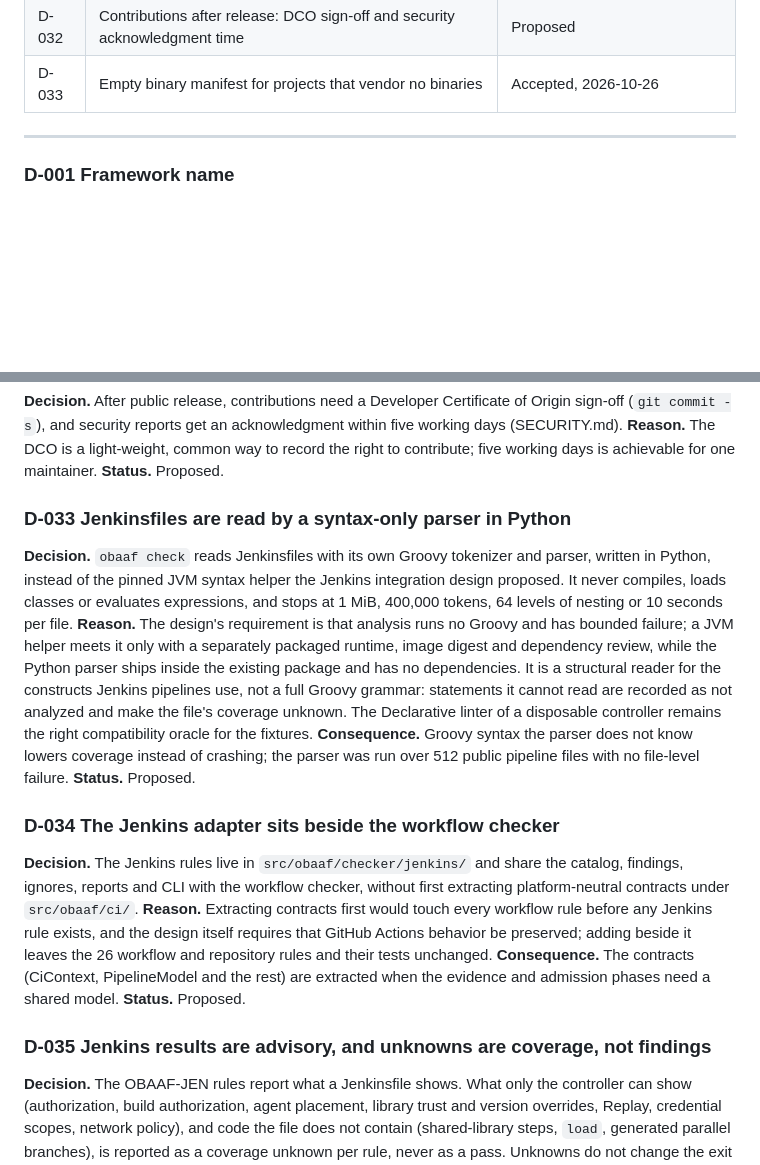
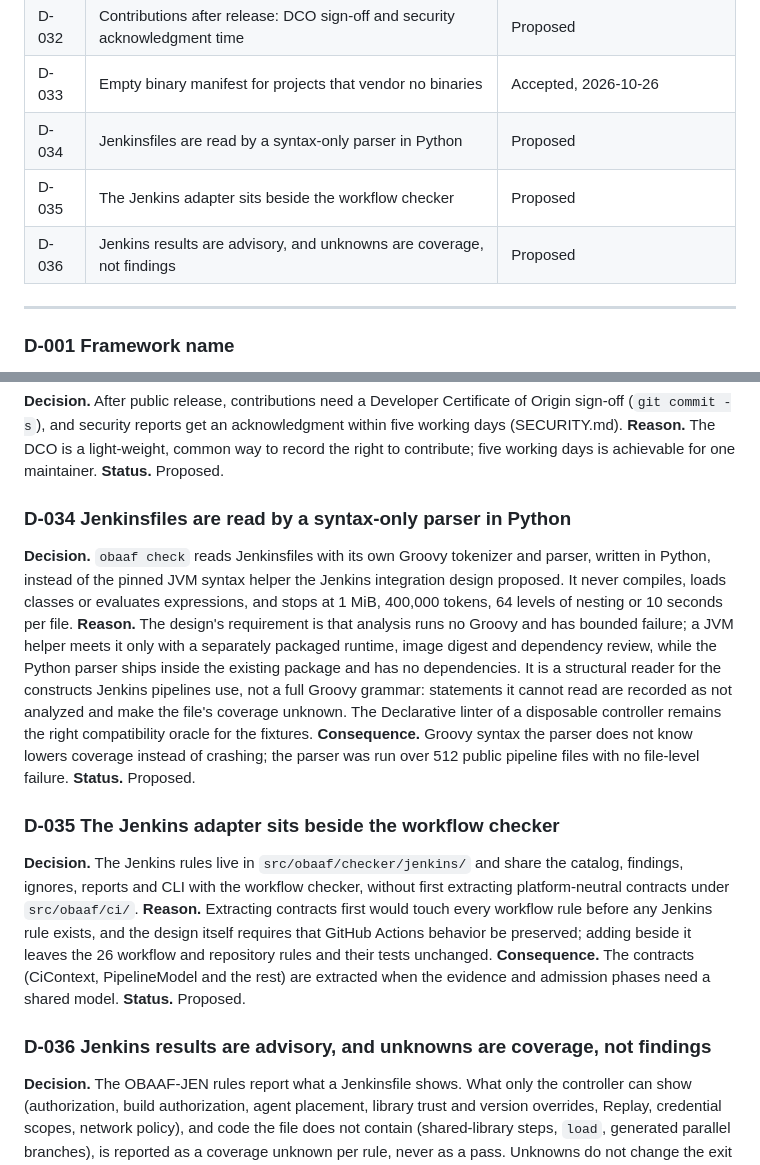
Before and after one commit to Obaaf/OBAAF, a Markdown page: DECISIONS.md, 2 parts joined by grey strips. Drawn GitHub-style; blank space fills up the shorter version.

Commit message:
Decisions: renumber the Jenkins decisions to D-034–D-036
PR #34 (empty binary manifest) and the Jenkins advisory auditor (#35) were
built in parallel and both took D-033. After both merged, DECISIONS.md had two
different "D-033" entries, and the Jenkins decisions were missing from the
index table.

The empty-manifest decision merged first and docs/releasing.md cites it, so it
keeps D-033. The Jenkins decisions become:

- D-034 Jenkinsfiles are read by a syntax-only parser in Python
- D-035 The Jenkins adapter sits beside the workflow checker
- D-036 Jenkins results are advisory, and unknowns are coverage, not findings

Their headings, the CHANGELOG entry and docs/jenkins.md are updated, and the
three rows are added to the index (all Proposed, as their entries say).
Nothing in code or tests cites these IDs.

Co-Authored-By: Claude Opus 5.5 <noreply@anthropic.com>
Claude-Session: https://claude.ai/code/session_01VQTX94RUVSHc4Sm9pJJdsR

```diff
--- a/DECISIONS.md
+++ b/DECISIONS.md
@@ -41,6 +41,9 @@ Every design decision in OBAAF, with its reason and the evidence behind it (NFR7
 | D-031 | Code signing of game binaries is deferred | Proposed |
 | D-032 | Contributions after release: DCO sign-off and security acknowledgment time | Proposed |
 | D-033 | Empty binary manifest for projects that vendor no binaries | Accepted, 2026-10-26 |
+| D-034 | Jenkinsfiles are read by a syntax-only parser in Python | Proposed |
+| D-035 | The Jenkins adapter sits beside the workflow checker | Proposed |
+| D-036 | Jenkins results are advisory, and unknowns are coverage, not findings | Proposed |
 
 ---
 
@@ -176,15 +179,15 @@ This proposal is withdrawn at the maintainer's request. The identifier is reserv
 
 **Decision.** After public release, contributions need a Developer Certificate of Origin sign-off (`git commit -s`), and security reports get an acknowledgment within five working days (SECURITY.md). **Reason.** The DCO is a light-weight, common way to record the right to contribute; five working days is achievable for one maintainer. **Status.** Proposed.
 
-### D-033 Jenkinsfiles are read by a syntax-only parser in Python
+### D-034 Jenkinsfiles are read by a syntax-only parser in Python
 
 **Decision.** `obaaf check` reads Jenkinsfiles with its own Groovy tokenizer and parser, written in Python, instead of the pinned JVM syntax helper the Jenkins integration design proposed. It never compiles, loads classes or evaluates expressions, and stops at 1 MiB, 400,000 tokens, 64 levels of nesting or 10 seconds per file. **Reason.** The design's requirement is that analysis runs no Groovy and has bounded failure; a JVM helper meets it only with a separately packaged runtime, image digest and dependency review, while the Python parser ships inside the existing package and has no dependencies. It is a structural reader for the constructs Jenkins pipelines use, not a full Groovy grammar: statements it cannot read are recorded as not analyzed and make the file's coverage unknown. The Declarative linter of a disposable controller remains the right compatibility oracle for the fixtures. **Consequence.** Groovy syntax the parser does not know lowers coverage instead of crashing; the parser was run over 512 public pipeline files with no file-level failure. **Status.** Proposed.
 
-### D-034 The Jenkins adapter sits beside the workflow checker
+### D-035 The Jenkins adapter sits beside the workflow checker
 
 **Decision.** The Jenkins rules live in `src/obaaf/checker/jenkins/` and share the catalog, findings, ignores, reports and CLI with the workflow checker, without first extracting platform-neutral contracts under `src/obaaf/ci/`. **Reason.** Extracting contracts first would touch every workflow rule before any Jenkins rule exists, and the design itself requires that GitHub Actions behavior be preserved; adding beside it leaves the 26 workflow and repository rules and their tests unchanged. **Consequence.** The contracts (CiContext, PipelineModel and the rest) are extracted when the evidence and admission phases need a shared model. **Status.** Proposed.
 
-### D-035 Jenkins results are advisory, and unknowns are coverage, not findings
+### D-036 Jenkins results are advisory, and unknowns are coverage, not findings
 
 **Decision.** The OBAAF-JEN rules report what a Jenkinsfile shows. What only the controller can show (authorization, build authorization, agent placement, library trust and version overrides, Replay, credential scopes, network policy), and code the file does not contain (shared-library steps, `load`, generated parallel branches), is reported as a coverage unknown per rule, never as a pass. Unknowns do not change the exit status in advisory mode; the report says that exit 0 is not a conformance decision. Generic file transfer (`scp`, `rsync`, `sshPublisher`, `ftpPublisher`) is not treated as publishing. **Reason.** The design requires that missing evidence never appear as an empty finding list, and that enforcement come only with authenticated controller evidence. Counting generic transfer as publishing produced high findings on pipelines that only copy test reports. **Consequence.** A clean Jenkins report means nothing was found in the file. Enforcement, controller inventory and signed Jenkins run evidence are later phases. **Status.** Proposed.
 
```
Also changed, not shown: CHANGELOG.md (+2 -2 lines), docs/jenkins.md (+1 -1 lines).
